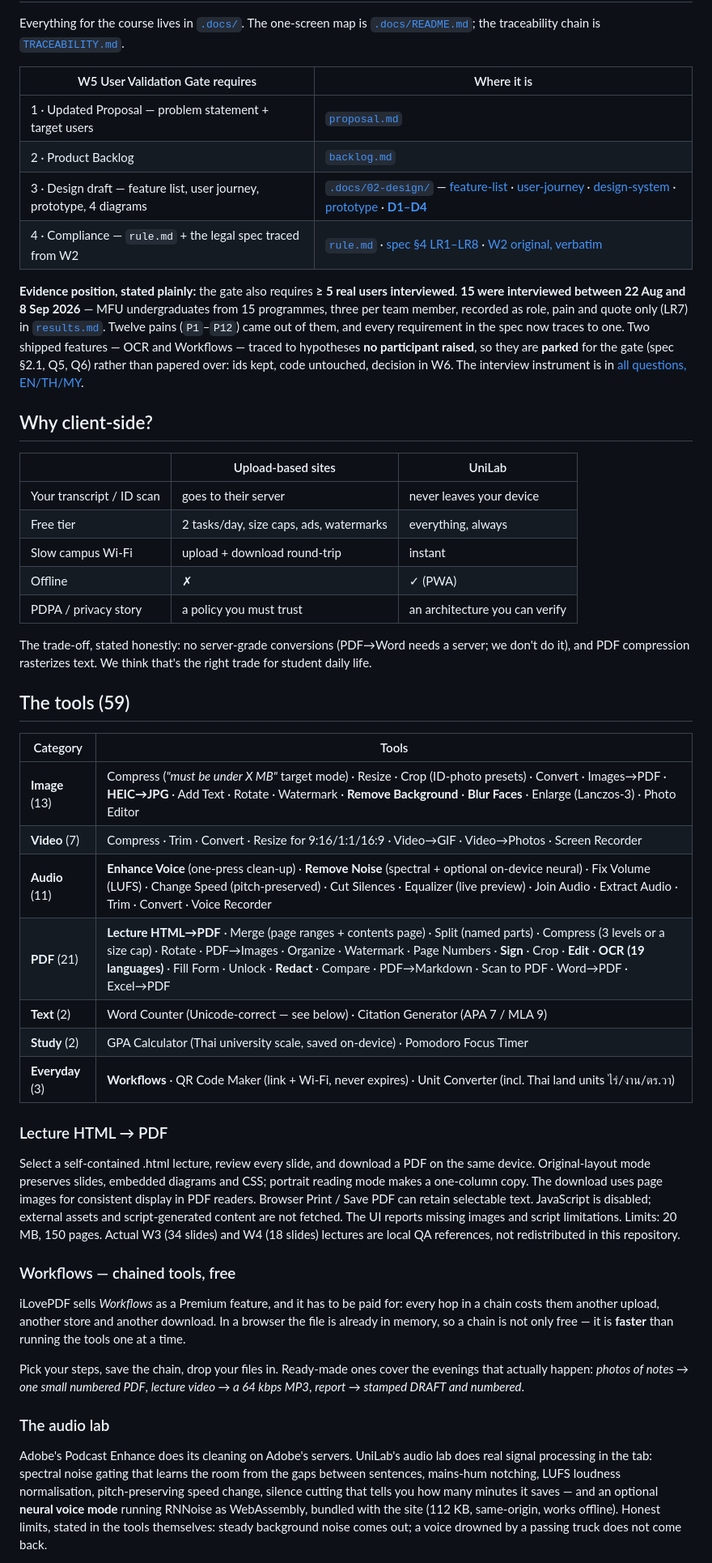
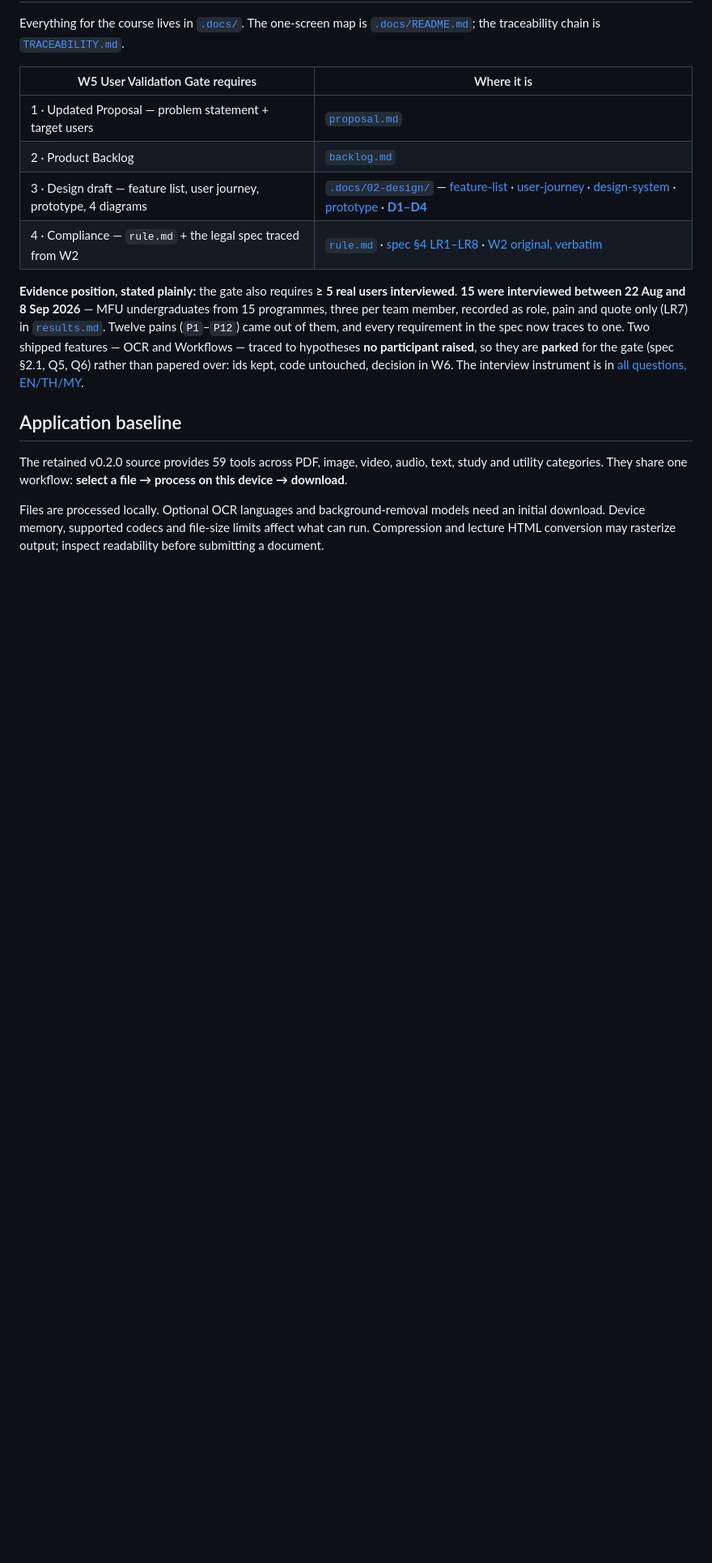
Before and after one commit to Thiha-Lynn/unilab, a Markdown page: README.md, the part around one of its changes. Shown at 81% size. Drawn GitHub-style; blank space fills up the shorter version.

```diff
--- a/README.md
+++ b/README.md
@@ -37,61 +37,9 @@ Workflows — traced to hypotheses **no participant raised**, so they are **park
 (spec §2.1, Q5, Q6) rather than papered over: ids kept, code untouched, decision in W6. The interview instrument is in
 [all questions, EN/TH/MY](.docs/01-requirements/02-interviews/ALL-QUESTIONS.md).
 
-## Why client-side?
+## Application baseline
 
-| | Upload-based sites | UniLab |
-|---|---|---|
-| Your transcript / ID scan | goes to their server | never leaves your device |
-| Free tier | 2 tasks/day, size caps, ads, watermarks | everything, always |
-| Slow campus Wi-Fi | upload + download round-trip | instant |
-| Offline | ✗ | ✓ (PWA) |
-| PDPA / privacy story | a policy you must trust | an architecture you can verify |
+The retained v0.2.0 source provides 59 tools across PDF, image, video, audio, text, study and utility categories. They share one workflow: **select a file → process on this device → download**.
 
-The trade-off, stated honestly: no server-grade conversions (PDF→Word needs a
-server; we don't do it), and PDF compression rasterizes text. We think that's
-the right trade for student daily life.
+Files are processed locally. Optional OCR languages and background-removal models need an initial download. Device memory, supported codecs and file-size limits affect what can run. Compression and lecture HTML conversion may rasterize output; inspect readability before submitting a document.
 
-## The tools (59)
-
-| Category | Tools |
-| --- | --- |
-| **Image** (13) | Compress (*"must be under X MB"* target mode) · Resize · Crop (ID-photo presets) · Convert · Images→PDF · **HEIC→JPG** · Add Text · Rotate · Watermark · **Remove Background** · **Blur Faces** · Enlarge (Lanczos-3) · Photo Editor |
-| **Video** (7) | Compress · Trim · Convert · Resize for 9:16/1:1/16:9 · Video→GIF · Video→Photos · Screen Recorder |
-| **Audio** (11) | **Enhance Voice** (one-press clean-up) · **Remove Noise** (spectral + optional on-device neural) · Fix Volume (LUFS) · Change Speed (pitch-preserved) · Cut Silences · Equalizer (live preview) · Join Audio · Extract Audio · Trim · Convert · Voice Recorder |
-| **PDF** (21) | **Lecture HTML→PDF** · Merge (page ranges + contents page) · Split (named parts) · Compress (3 levels or a size cap) · Rotate · PDF→Images · Organize · Watermark · Page Numbers · **Sign** · Crop · **Edit** · **OCR (19 languages)** · Fill Form · Unlock · **Redact** · Compare · PDF→Markdown · Scan to PDF · Word→PDF · Excel→PDF |
-| **Text** (2) | Word Counter (Unicode-correct — see below) · Citation Generator (APA 7 / MLA 9) |
-| **Study** (2) | GPA Calculator (Thai university scale, saved on-device) · Pomodoro Focus Timer |
-| **Everyday** (3) | **Workflows** · QR Code Maker (link + Wi-Fi, never expires) · Unit Converter (incl. Thai land units ไร่/งาน/ตร.วา) |
-
-### Lecture HTML → PDF
-
-Select a self-contained .html lecture, review every slide, and download a PDF on
-the same device. Original-layout mode preserves slides, embedded diagrams and CSS;
-portrait reading mode makes a one-column copy. The download uses page images for
-consistent display in PDF readers. Browser Print / Save PDF can retain selectable
-text. JavaScript is disabled; external assets and script-generated content are
-not fetched. The UI reports missing images and script limitations. Limits: 20 MB,
-150 pages. Actual W3 (34 slides) and W4 (18 slides) lectures are local QA references,
-not redistributed in this repository.
-
-### Workflows — chained tools, free
-
-iLovePDF sells *Workflows* as a Premium feature, and it has to be paid for: every hop
-in a chain costs them another upload, another store and another download. In a browser
-the file is already in memory, so a chain is not only free — it is **faster** than
-running the tools one at a time.
-
-Pick your steps, save the chain, drop your files in. Ready-made ones cover the evenings
-that actually happen: *photos of notes → one small numbered PDF*, *lecture video → a
-64 kbps MP3*, *report → stamped DRAFT and numbered*.
-
-### The audio lab
-
-Adobe's Podcast Enhance does its cleaning on Adobe's servers. UniLab's audio lab does
-real signal processing in the tab: spectral noise gating that learns the room from the
-gaps between sentences, mains-hum notching, LUFS loudness normalisation, pitch-preserving
-speed change, silence cutting that tells you how many minutes it saves — and an optional
-**neural voice mode** running RNNoise as WebAssembly, bundled with the site (112 KB,
-same-origin, works offline). Honest limits, stated in the tools themselves: steady
-background noise comes out; a voice drowned by a passing truck does not come back.
-
```
Also changed, not shown: other parts of README.md (+12 -69 lines).
